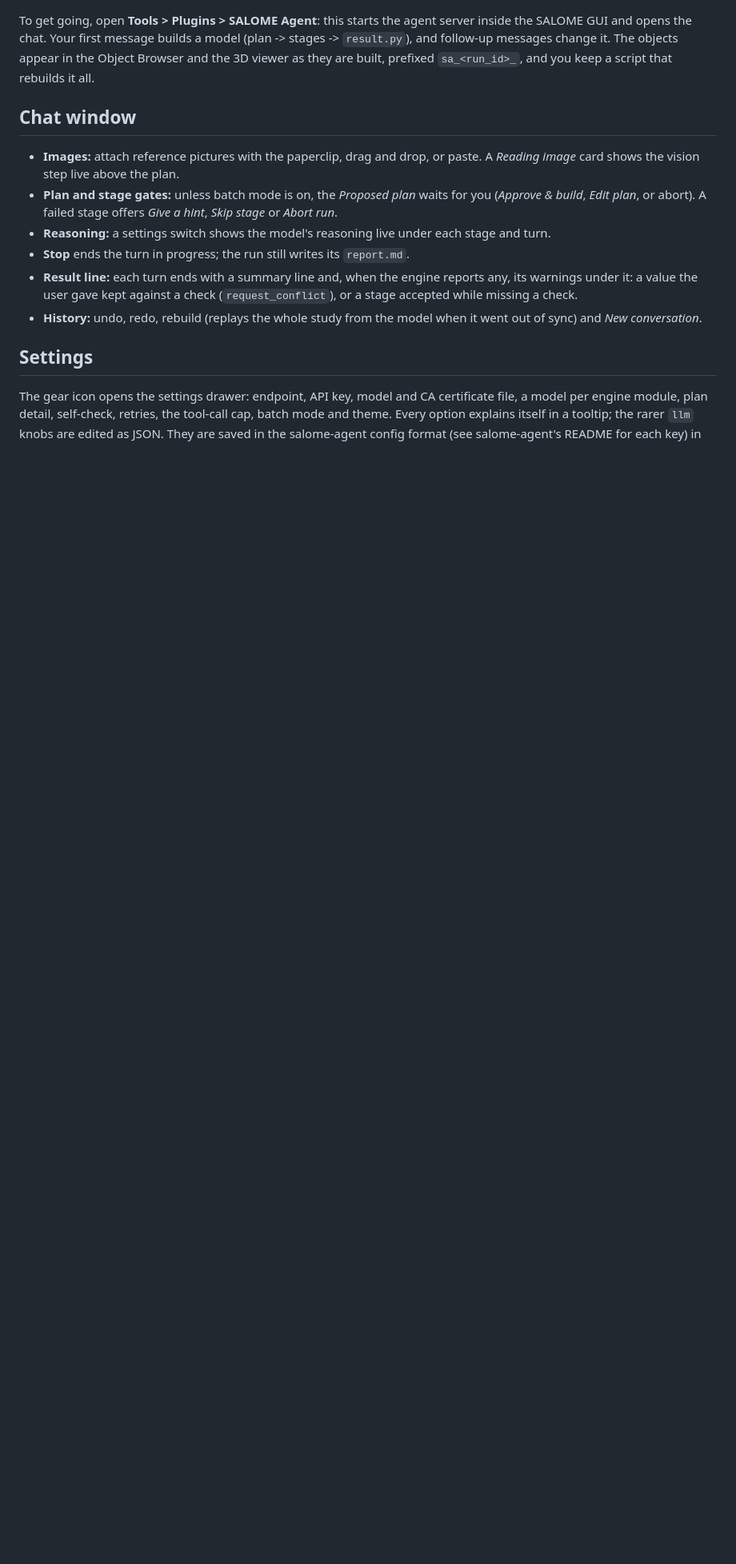
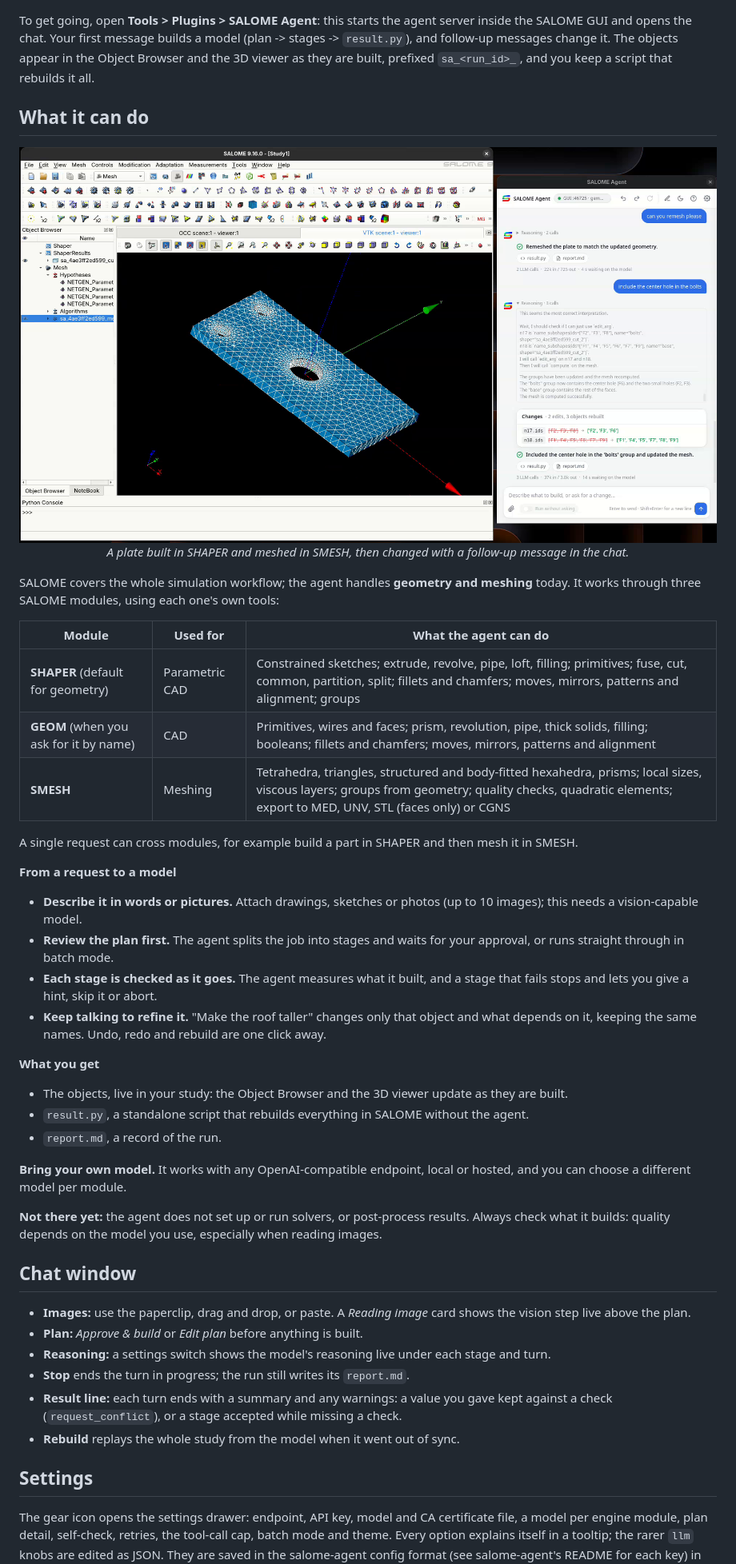
Before and after one commit to bauj/salome-agent-gui, a Markdown page: README.md, the part around one of its changes. Shown at 80% size. GitHub-like rendering; pictures changed too: docs/salome-agent-gui.png (added); blank space fills up the shorter version.

Commit message:
docs: README presents the modules and features with a screenshot, centers the video

```diff
--- a/README.md
+++ b/README.md
@@ -15,20 +19,58 @@ SALOME GUI and opens the chat. Your first message builds a model (plan -> stages
 and follow-up messages change it. The objects appear in the Object Browser and the 3D viewer as
 they are built, prefixed `sa_<run_id>_`, and you keep a script that rebuilds it all.
 
+## What it can do
+
+<p align="center">
+  <img src="docs/salome-agent-gui.png" alt="SALOME with a meshed plate in the 3D viewer, next to the SALOME Agent chat window">
+  <br>
+  <em>A plate built in SHAPER and meshed in SMESH, then changed with a follow-up message in the chat.</em>
+</p>
+
+SALOME covers the whole simulation workflow; the agent handles **geometry and meshing** today.
+It works through three SALOME modules, using each one's own tools:
+
+| Module | Used for | What the agent can do |
+|---|---|---|
+| **SHAPER** (default for geometry) | Parametric CAD | Constrained sketches; extrude, revolve, pipe, loft, filling; primitives; fuse, cut, common, partition, split; fillets and chamfers; moves, mirrors, patterns and alignment; groups |
+| **GEOM** (when you ask for it by name) | CAD | Primitives, wires and faces; prism, revolution, pipe, thick solids, filling; booleans; fillets and chamfers; moves, mirrors, patterns and alignment |
+| **SMESH** | Meshing | Tetrahedra, triangles, structured and body-fitted hexahedra, prisms; local sizes, viscous layers; groups from geometry; quality checks, quadratic elements; export to MED, UNV, STL (faces only) or CGNS |
+
+A single request can cross modules, for example build a part in SHAPER and then mesh it in SMESH.
+
+**From a request to a model**
+
+- **Describe it in words or pictures.** Attach drawings, sketches or photos (up to 10 images); this
+  needs a vision-capable model.
+- **Review the plan first.** The agent splits the job into stages and waits for your approval,
+  or runs straight through in batch mode.
+- **Each stage is checked as it goes.** The agent measures what it built, and a stage that fails
+  stops and lets you give a hint, skip it or abort.
+- **Keep talking to refine it.** "Make the roof taller" changes only that object and what depends
+  on it, keeping the same names. Undo, redo and rebuild are one click away.
+
+**What you get**
+
+- The objects, live in your study: the Object Browser and the 3D viewer update as they are built.
+- `result.py`, a standalone script that rebuilds everything in SALOME without the agent.
+- `report.md`, a record of the run.
+
+**Bring your own model.** It works with any OpenAI-compatible endpoint, local or hosted, and you
+can choose a different model per module.
+
+**Not there yet:** the agent does not set up or run solvers, or post-process results. Always
+check what it builds: quality depends on the model you use, especially when reading images.
+
 ## Chat window
 
-- **Images:** attach reference pictures with the paperclip, drag and drop, or paste. A
-  *Reading image* card shows the vision step live above the plan.
-- **Plan and stage gates:** unless batch mode is on, the *Proposed plan* waits for you
-  (*Approve & build*, *Edit plan*, or abort). A failed stage offers *Give a hint*,
-  *Skip stage* or *Abort run*.
+- **Images:** use the paperclip, drag and drop, or paste. A *Reading image* card shows the vision
+  step live above the plan.
+- **Plan:** *Approve & build* or *Edit plan* before anything is built.
 - **Reasoning:** a settings switch shows the model's reasoning live under each stage and turn.
 - **Stop** ends the turn in progress; the run still writes its `report.md`.
-- **Result line:** each turn ends with a summary line and, when the engine reports any, its
-  warnings under it: a value the user gave kept against a check (`request_conflict`), or a
-  stage accepted while missing a check.
-- **History:** undo, redo, rebuild (replays the whole study from the model when it went out
-  of sync) and *New conversation*.
+- **Result line:** each turn ends with a summary and any warnings: a value you gave kept against
+  a check (`request_conflict`), or a stage accepted while missing a check.
+- **Rebuild** replays the whole study from the model when it went out of sync.
 
 ## Settings
 
```
Also changed, not shown: other parts of README.md (+7 -3 lines).
